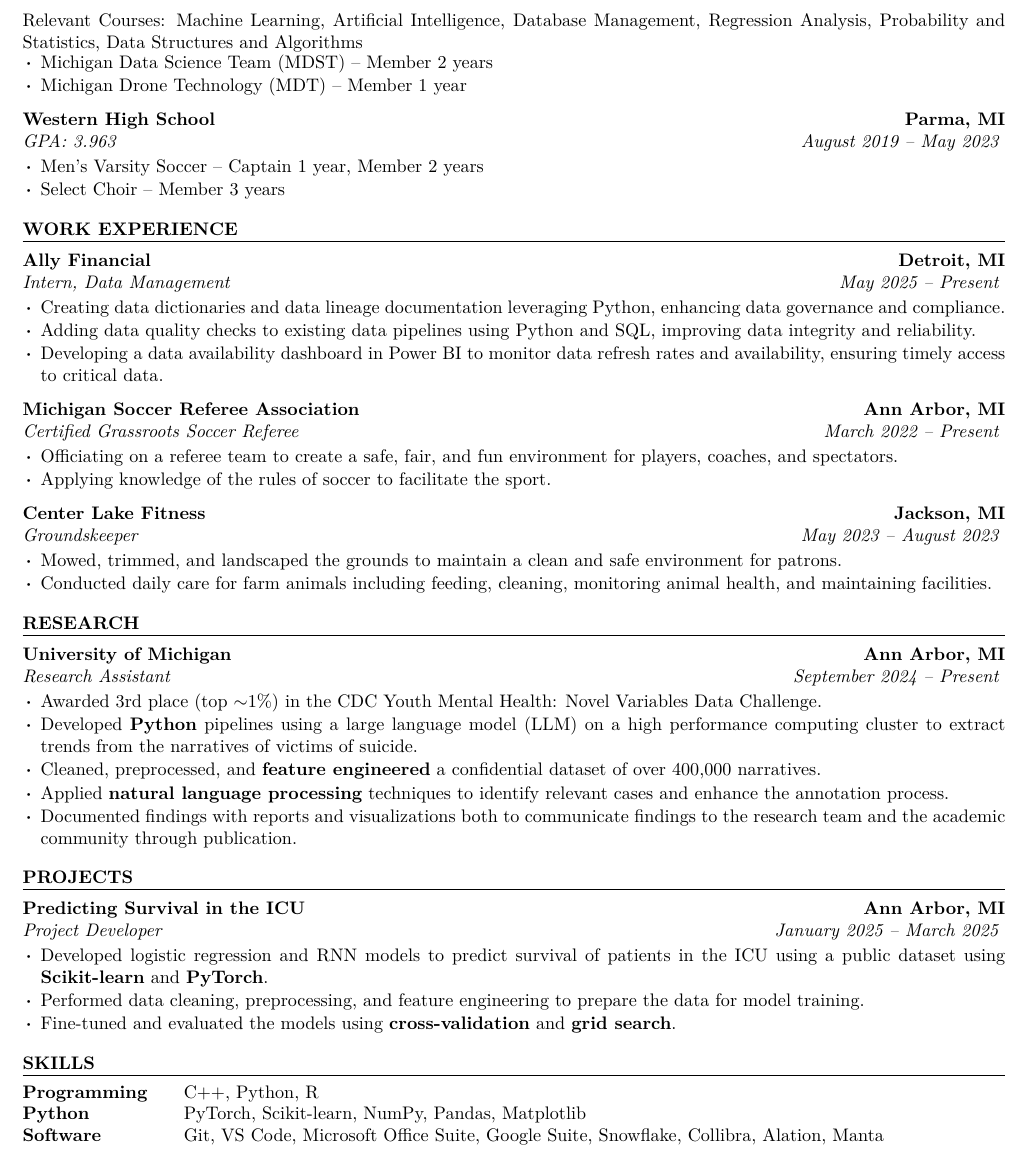
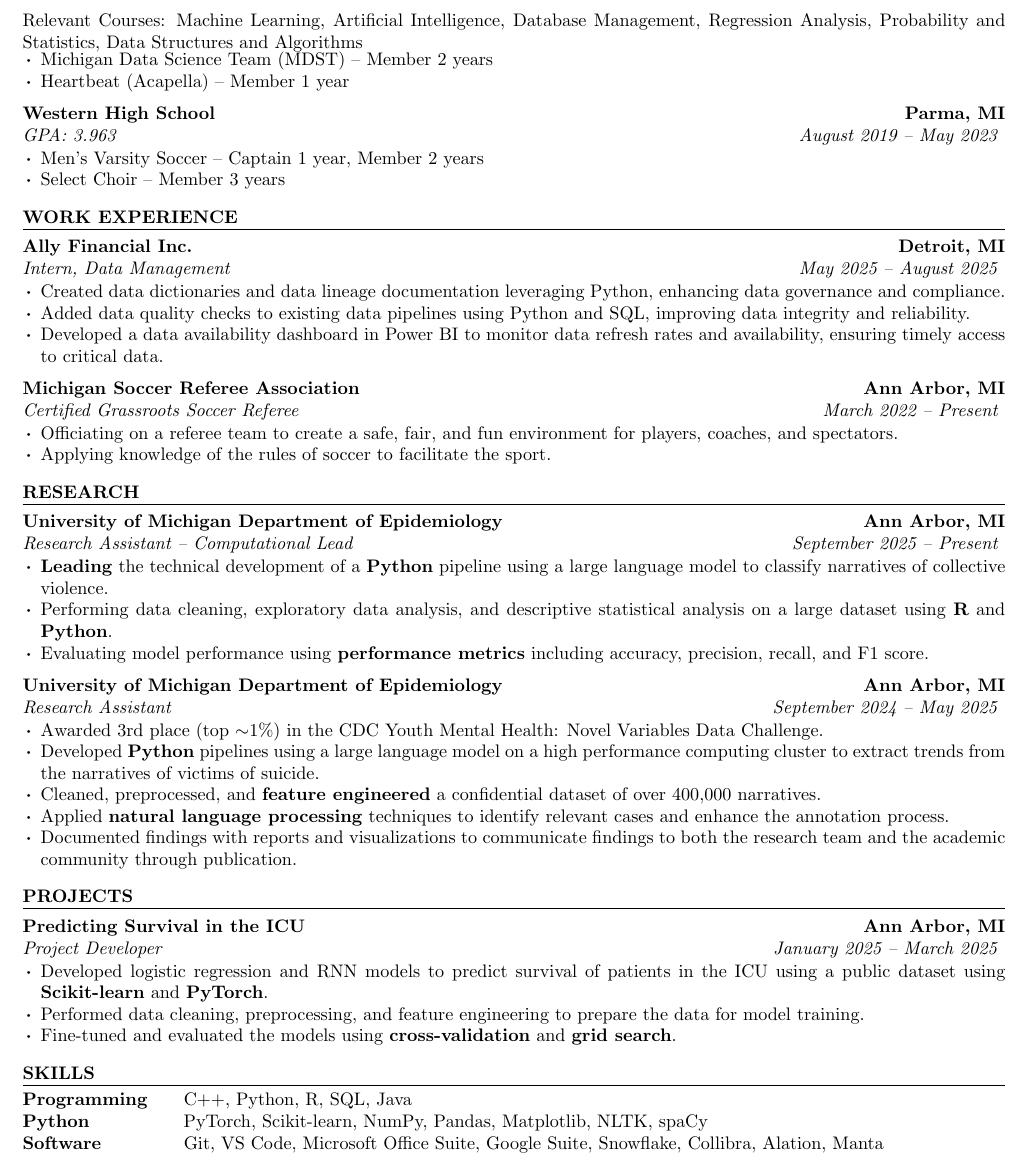
Before and after one commit to silasfalde/resume, a LaTeX CV (resume.tex, which reads education/university-of-michigan.tex, experience/ally.tex, experience/university-of-michigan-1.tex): part of the page, cut so that both start at the same text. The pictures show the PDF file resume.pdf that the author committed with the source.

Commit message:
Updated Ally Experience and Added Research

```diff
--- a/education/university-of-michigan.tex
+++ b/education/university-of-michigan.tex
@@ -4,5 +4,5 @@
 
 \begin{bullets}
 	\item Michigan Data Science Team (MDST) -- Member 2 years
-	\item Michigan Drone Technology (MDT) -- Member 1 year
+	\item Heartbeat (Acapella) -- Member 1 year
 \end{bullets}
--- a/experience/ally.tex
+++ b/experience/ally.tex
@@ -1,7 +1,7 @@
-\experience{Ally Financial}{Detroit, MI}{May 2025 -- Present}{Intern, Data Management}
+\experience{Ally Financial Inc.}{Detroit, MI}{May 2025 -- August 2025}{Intern, Data Management}
 
 \begin{bullets}
-	\item Creating data dictionaries and data lineage documentation leveraging Python, enhancing data governance and compliance.
-	\item Adding data quality checks to existing data pipelines using Python and SQL, improving data integrity and reliability.
-	\item Developing a data availability dashboard in Power BI to monitor data refresh rates and availability, ensuring timely access to critical data.
+	\item Created data dictionaries and data lineage documentation leveraging Python, enhancing data governance and compliance.
+	\item Added data quality checks to existing data pipelines using Python and SQL, improving data integrity and reliability.
+	\item Developed a data availability dashboard in Power BI to monitor data refresh rates and availability, ensuring timely access to critical data.
 \end{bullets}
--- /dev/null
+++ b/experience/university-of-michigan-1.tex
@@ -0,0 +1 @@
+\experience{University of Michigan Department of Epidemiology}{Ann Arbor, MI}{September 2024 -- May 2025}{Research Assistant}
--- /dev/null
+++ b/experience/university-of-michigan-2.tex
@@ -0,0 +1,6 @@
+\experience{University of Michigan Department of Epidemiology}{Ann Arbor, MI}{September 2025 -- Present}{Research Assistant -- Computational Lead}
+\begin{bullets}
+	\item \textbf{Leading} the technical development of a \textbf{Python} pipeline using a large language model to classify narratives of collective violence.
+	\item Performing data cleaning, exploratory data analysis, and descriptive statistical analysis on a large dataset using \textbf{R} and \textbf{Python}.
+	\item Evaluating model performance using \textbf{performance metrics} including accuracy, precision, recall, and F1 score.
+\end{bullets}
--- a/skills.tex
+++ b/skills.tex
@@ -1,5 +1,5 @@
 \begin{tabular}{@{} >{\bfseries}l @{\hspace{2em}} l @{}}
-	Programming & C++, Python, R                                                                          \\
-	Python      & PyTorch, Scikit-learn, NumPy, Pandas, Matplotlib                                        \\
+	Programming & C++, Python, R, SQL, Java                                                                          \\
+	Python      & PyTorch, Scikit-learn, NumPy, Pandas, Matplotlib, NLTK, spaCy                                       \\
 	Software    & Git, VS Code, Microsoft Office Suite, Google Suite, Snowflake, Collibra, Alation, Manta \\
 \end{tabular}
```
Also changed, not shown: experience/university-of-michigan.tex (deleted, +0 -8 lines), resume.tex (+2 -2 lines), cv.pdf, resume.pdf, experience/university-of-michigan-1.tex (7 more changed lines), 11 other files.
